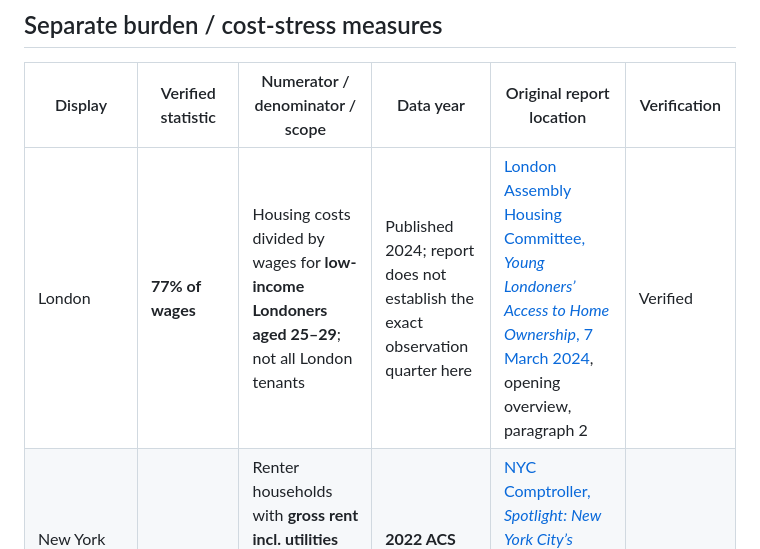
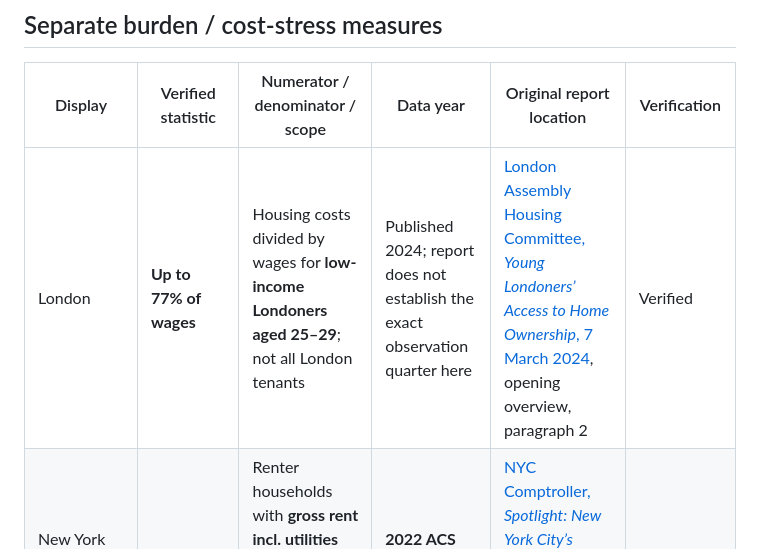
Before and after one commit to BenWassa/faust, a Markdown page: documentation/CITIES_SOURCE_DATA.md, the part around the change. Rendered like a GitHub page.

Commit message:
fix(cities): distinguish 2024 London report date from unverified observation period

```diff
--- a/documentation/CITIES_SOURCE_DATA.md
+++ b/documentation/CITIES_SOURCE_DATA.md
@@ -21,7 +21,7 @@ The ratio is taken **directly** from the published one-decimal source table. Pre
 
 | Display | Verified statistic | Numerator / denominator / scope | Data year | Original report location | Verification |
 |---|---|---|---|---|---|
-| London | **77% of wages** | Housing costs divided by wages for **low-income Londoners aged 25–29**; not all London tenants | Published 2024; report does not establish the exact observation quarter here | [London Assembly Housing Committee, *Young Londoners’ Access to Home Ownership*, 7 March 2024](https://www.london.gov.uk/who-we-are/what-london-assembly-does/london-assembly-work/london-assembly-publications/young-londoners-access-home-ownership), opening overview, paragraph 2 | Verified |
+| London | **Up to 77% of wages** | Housing costs divided by wages for **low-income Londoners aged 25–29**; not all London tenants | Published 2024; report does not establish the exact observation quarter here | [London Assembly Housing Committee, *Young Londoners’ Access to Home Ownership*, 7 March 2024](https://www.london.gov.uk/who-we-are/what-london-assembly-does/london-assembly-work/london-assembly-publications/young-londoners-access-home-ownership), opening overview, paragraph 2 | Verified |
 | New York City (municipal renter households) | **52.1%** | Renter households with **gross rent incl. utilities >30% of household income** divided by all relevant NYC renter households | **2022 ACS** (Comptroller spotlight issued Jan 17 **2024**) | [NYC Comptroller, *Spotlight: New York City’s Rental Housing Market*](https://comptroller.nyc.gov/reports/spotlight-new-york-citys-rental-housing-market/), “Housing Affordability”, Chart 6 and accompanying paragraph | Verified |
 | Toronto | **Not displayed** | The former “81% of household income” was labeled as a non-condo payment share, but a Q3 2025 indexed National Bank release reports **72.2% non-condo** and **70.3% composite**; the [National Bank's live PDF URL](https://www.nbc.ca/content/dam/bnc/taux-analyses/analyse-eco/logement/housing-affordability.pdf) now serves Q2 **2026**, not Q3 2025 | Q3 2025 sought | Indexed Q3 2025 copy vs rolling live PDF; *immutable edition URL outstanding* | Suppressed pending stable archival source |
 | Vancouver | **Not displayed separately** | Prior “13.5× affordability pressure” duplicated ownership ratio, incorrectly and under another label | 2024 Q3 | Demographia Table 4, which reports **11.8×** | Duplicate metric removed |
```
